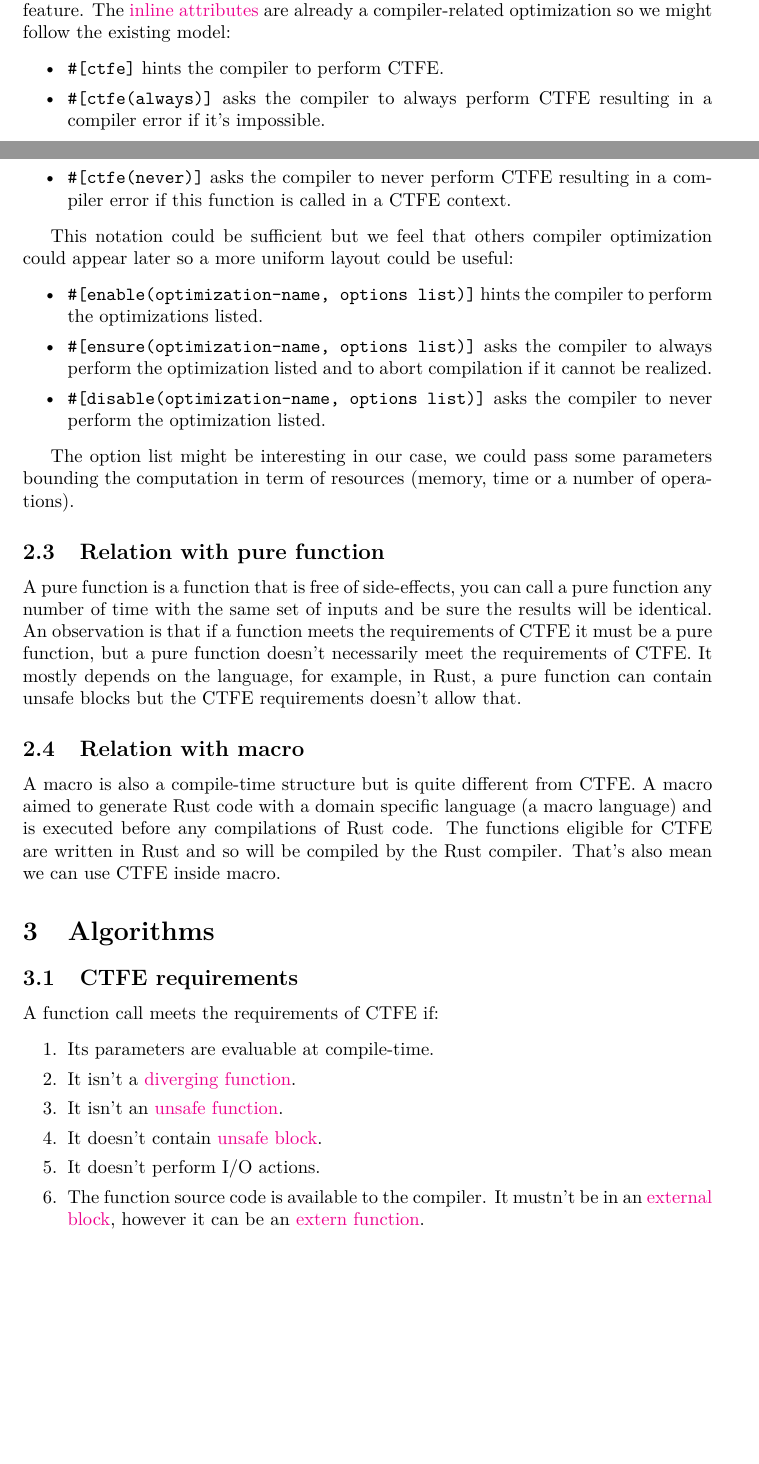
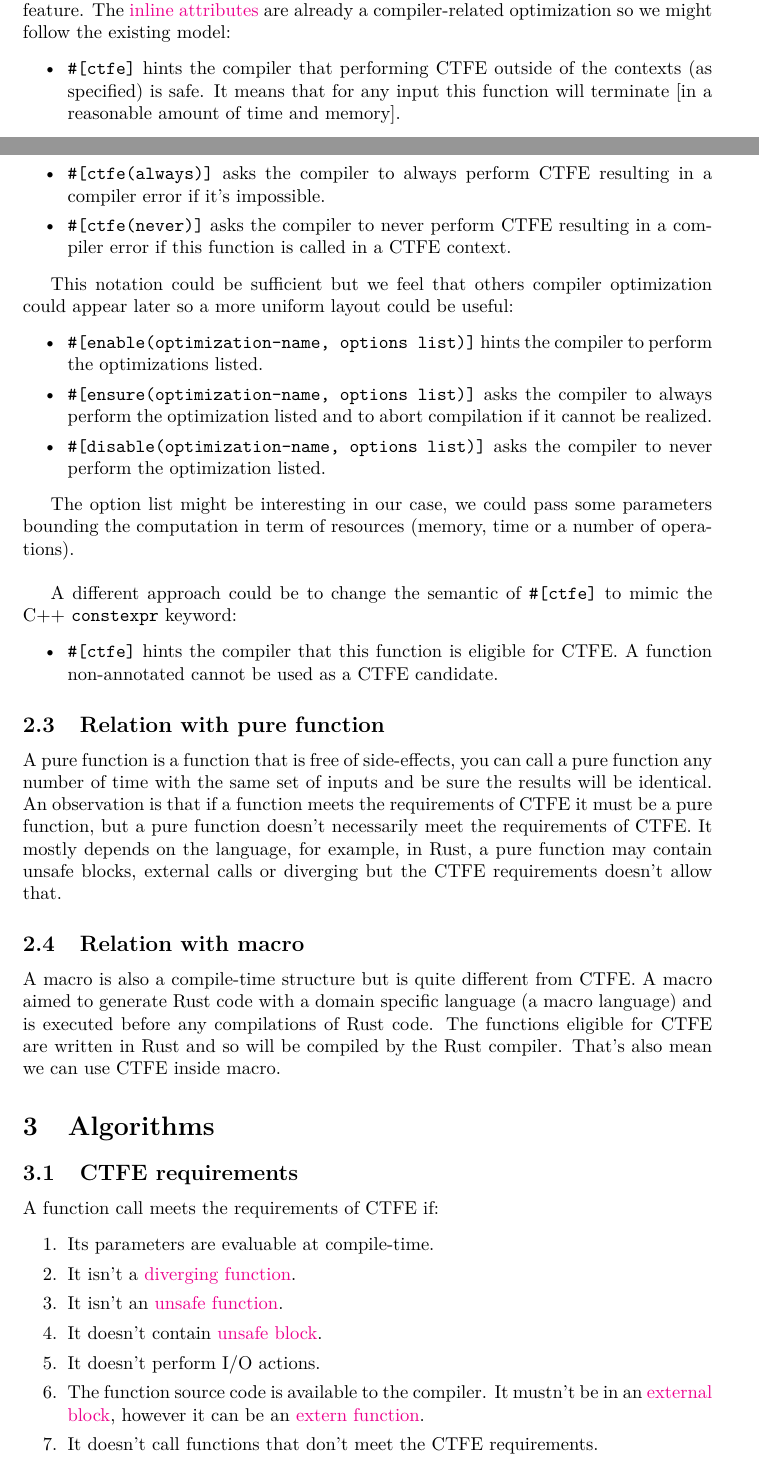
Before and after one commit to ptal/rust-ctfe-proposal, a LaTeX document (rust-ctfe-proposal.tex): two parts of pages 2 and 3 of 7, joined at a grey line, cut so that both start at the same text, the shorter picture padded with empty space. Compiled offline with pdfLaTeX.

Commit message:
Update with remarks from the mailing-list.

```diff
--- a/rust-ctfe-proposal.tex
+++ b/rust-ctfe-proposal.tex
@@ -78,7 +78,7 @@ Whenever we decide to use optimistic or "on-request" CTFE, the programmer might
 The immutable static fits well and allow us to not introduce a new keyword. This keyword might be sufficient for any use. Note that unlike C++ we decide if a function must be evaluate on the call-site, see section \ref{related-work} for a discussion on C++ and D strategies. However, what if, for some reasons, a function should not be computed by the compiler? For example, some computations may rely on specific floating point model, endianness or any machine-dependent code and so might behave differently at compile-time or run-time. The \href{http://static.rust-lang.org/doc/master/rust.html#attributes}{attributes} seem to be a perfect option for such a feature. The \href{http://static.rust-lang.org/doc/master/rust.html#inline-attributes}{inline attributes} are already a compiler-related optimization so we might follow the existing model:
 
 \begin{itemize}
-\item \lstinline{#[ctfe]} hints the compiler to perform CTFE.
+\item \lstinline{#[ctfe]} hints the compiler that performing CTFE outside of the contexts (as specified) is safe. It means that for any input this function will terminate [in a reasonable amount of time and memory].
 \item \lstinline{#[ctfe(always)]} asks the compiler to always perform CTFE resulting in a compiler error if it's impossible.
 \item \lstinline{#[ctfe(never)]} asks the compiler to never perform CTFE resulting in a compiler error if this function is called in a CTFE context.
 \end{itemize}
@@ -92,11 +92,18 @@ This notation could be sufficient but we feel that others compiler optimization
 \end{itemize}
 
 The option list might be interesting in our case, we could pass some parameters bounding the computation in term of resources (memory, time or a number of operations).
+\newline
+
+A different approach could be to change the semantic of \lstinline{#[ctfe]} to mimic the C++ \lstinline{constexpr} keyword:
+
+\begin{itemize}
+\item \lstinline{#[ctfe]} hints the compiler that this function is eligible for CTFE. A function non-annotated cannot be used as a CTFE candidate.
+\end{itemize}
 
 \subsection{Relation with pure function}
 \label{relation-pure}
 
-A pure function is a function that is free of side-effects, you can call a pure function any number of time with the same set of inputs and be sure the results will be identical. An observation is that if a function meets the requirements of CTFE it must be a pure function, but a pure function doesn't necessarily meet the requirements of CTFE. It mostly depends on the language, for example, in Rust, a pure function can contain unsafe blocks but the CTFE requirements doesn't allow that.
+A pure function is a function that is free of side-effects, you can call a pure function any number of time with the same set of inputs and be sure the results will be identical. An observation is that if a function meets the requirements of CTFE it must be a pure function, but a pure function doesn't necessarily meet the requirements of CTFE. It mostly depends on the language, for example, in Rust, a pure function may contain unsafe blocks, external calls or diverging but the CTFE requirements doesn't allow that.
 
 \subsection{Relation with macro}
 \label{relation-macro}
@@ -117,5 +124,6 @@ A function call meets the requirements of CTFE if:
 \item It doesn't contain \href{http://static.rust-lang.org/doc/master/rust.html#unsafe-blocks}{unsafe block}.
 \item It doesn't perform I/O actions.
 \item The function source code is available to the compiler. It mustn't be in an \href{http://static.rust-lang.org/doc/master/rust.html#external-blocks}{external block}, however it can be an \href{http://static.rust-lang.org/doc/master/rust.html#extern-functions}{extern function}.
+\item It doesn't call functions that don't meet the CTFE requirements.
 \end{enumerate}
 
```
Also changed, not shown: rust-ctfe-proposal.tex (2 more changed lines).
